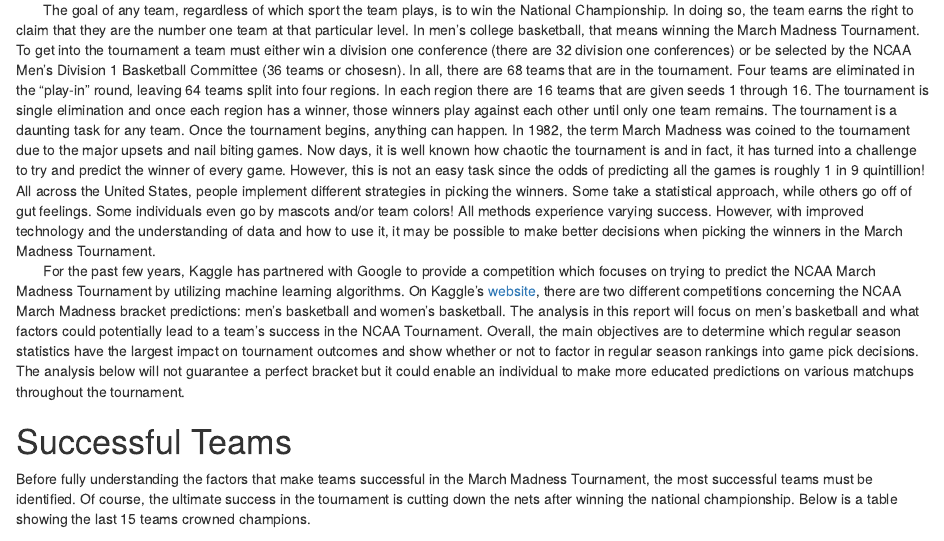
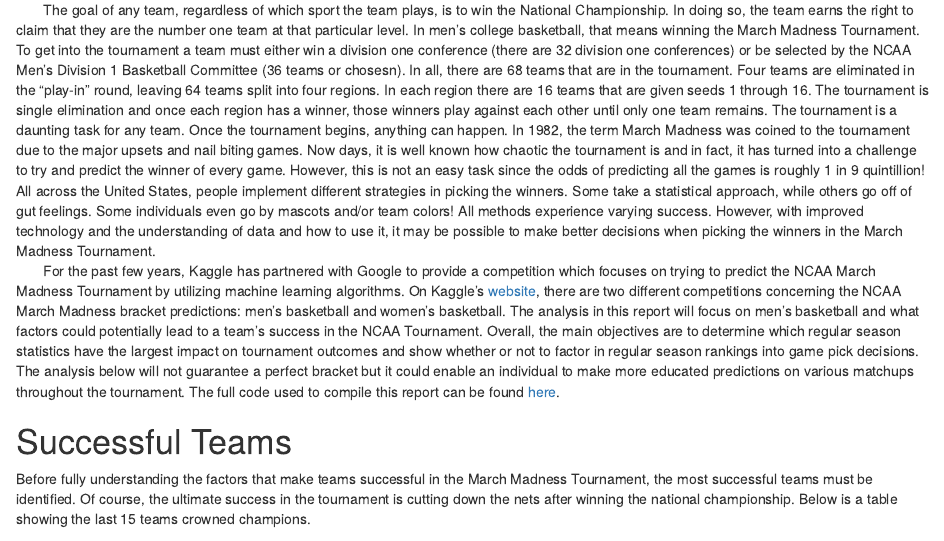
Before and after one commit to jekight/march_madness, an R Markdown document (MM_Visualization.Rmd): the page in a window 1100 px wide, from 210 px down. Rendered offline with R 4.5, knitr and Pandoc, with nearby package versions; some code elsewhere in the file could not run offline.

Commit message:
02-23-20 Added Github link in intro

```diff
--- a/MM_Visualization.Rmd
+++ b/MM_Visualization.Rmd
@@ -17,7 +17,7 @@ knitr::opts_chunk$set(
 
 |        The goal of any team, regardless of which sport the team plays, is to win the National Championship. In doing so, the team earns the right to claim that they are the number one team at that particular level. In men's college basketball, that means winning the March Madness Tournament. To get into the tournament a team must either win a division one conference (there are 32 division one conferences) or be selected by the NCAA Men's Division 1 Basketball Committee (36 teams or chosesn). In all, there are 68 teams that are in the tournament. Four teams are eliminated in the "play-in" round, leaving 64 teams split into four regions. In each region there are 16 teams that are given seeds 1 through 16. The tournament is single elimination and once each region has a winner, those winners play against each other until only one team remains. The tournament is a daunting task for any team. Once the tournament begins, anything can happen. In 1982, the term March Madness was coined to the tournament due to the major upsets and nail biting games. Now days, it is well known how chaotic the tournament is and in fact, it has turned into a challenge to try and predict the winner of every game. However, this is not an easy task since the odds of predicting all the games is roughly 1 in 9 quintillion! All across the United States, people implement different strategies in picking the winners. Some take a statistical approach, while others go off of gut feelings. Some individuals even go by mascots and/or team colors! All methods experience varying success. However, with improved technology and the understanding of data and how to use it, it may be possible to make better decisions when picking the winners in the March Madness Tournament.
 
-|        For the past few years, Kaggle has partnered with Google to provide a competition which focuses on trying to predict the NCAA March Madness Tournament by utilizing machine learning algorithms. On Kaggle's [website](https://www.kaggle.com/competitions), there are two different competitions concerning the NCAA March Madness bracket predictions: men's basketball and women's basketball. The analysis in this report will focus on men's basketball and what factors could potentially lead to a team's success in the NCAA Tournament. Overall, the main objectives are to determine which regular season statistics have the largest impact on tournament outcomes and show whether or not to factor in regular season rankings into game pick decisions. The analysis below will not guarantee a perfect bracket but it could enable an individual to make more educated predictions on various matchups throughout the tournament.
+|        For the past few years, Kaggle has partnered with Google to provide a competition which focuses on trying to predict the NCAA March Madness Tournament by utilizing machine learning algorithms. On Kaggle's [website](https://www.kaggle.com/competitions), there are two different competitions concerning the NCAA March Madness bracket predictions: men's basketball and women's basketball. The analysis in this report will focus on men's basketball and what factors could potentially lead to a team's success in the NCAA Tournament. Overall, the main objectives are to determine which regular season statistics have the largest impact on tournament outcomes and show whether or not to factor in regular season rankings into game pick decisions. The analysis below will not guarantee a perfect bracket but it could enable an individual to make more educated predictions on various matchups throughout the tournament. The full code used to compile this report can be found [here](https://github.com/jekight/march_madness).
 
 
 # Successful Teams
```
